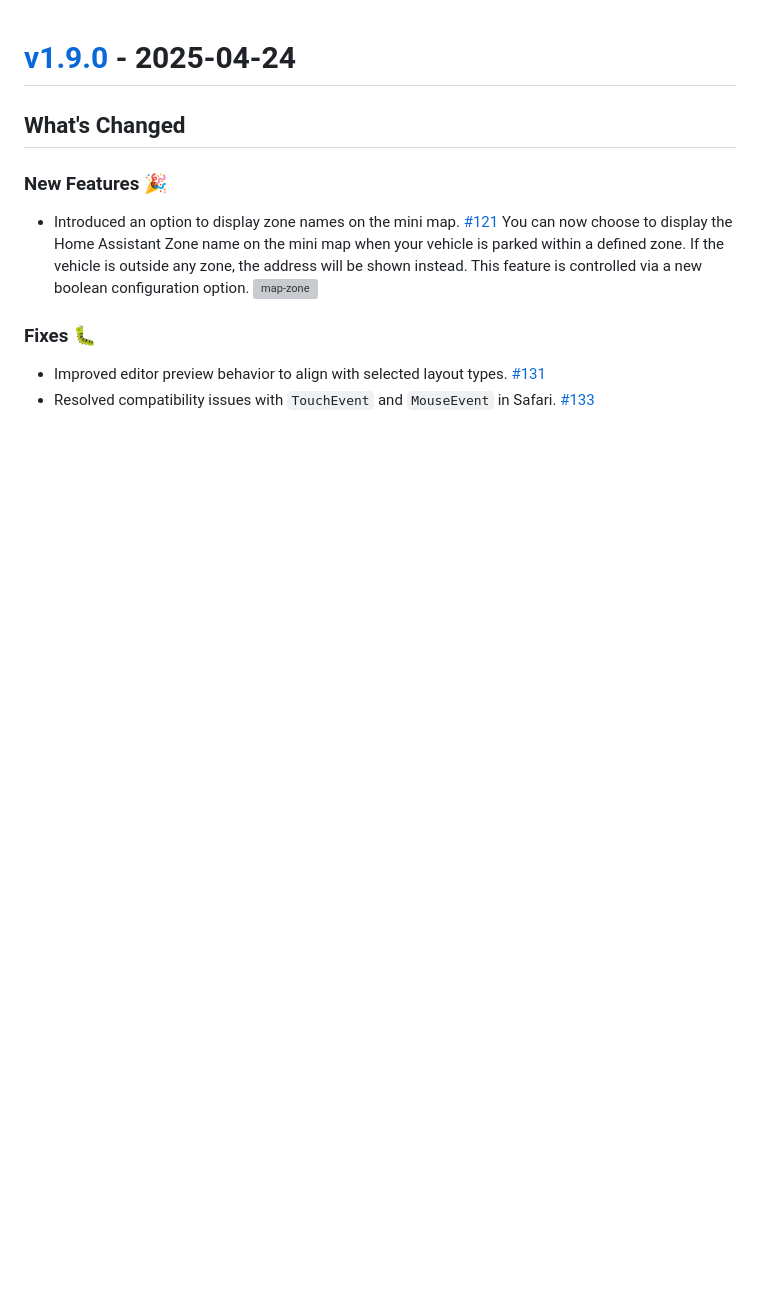
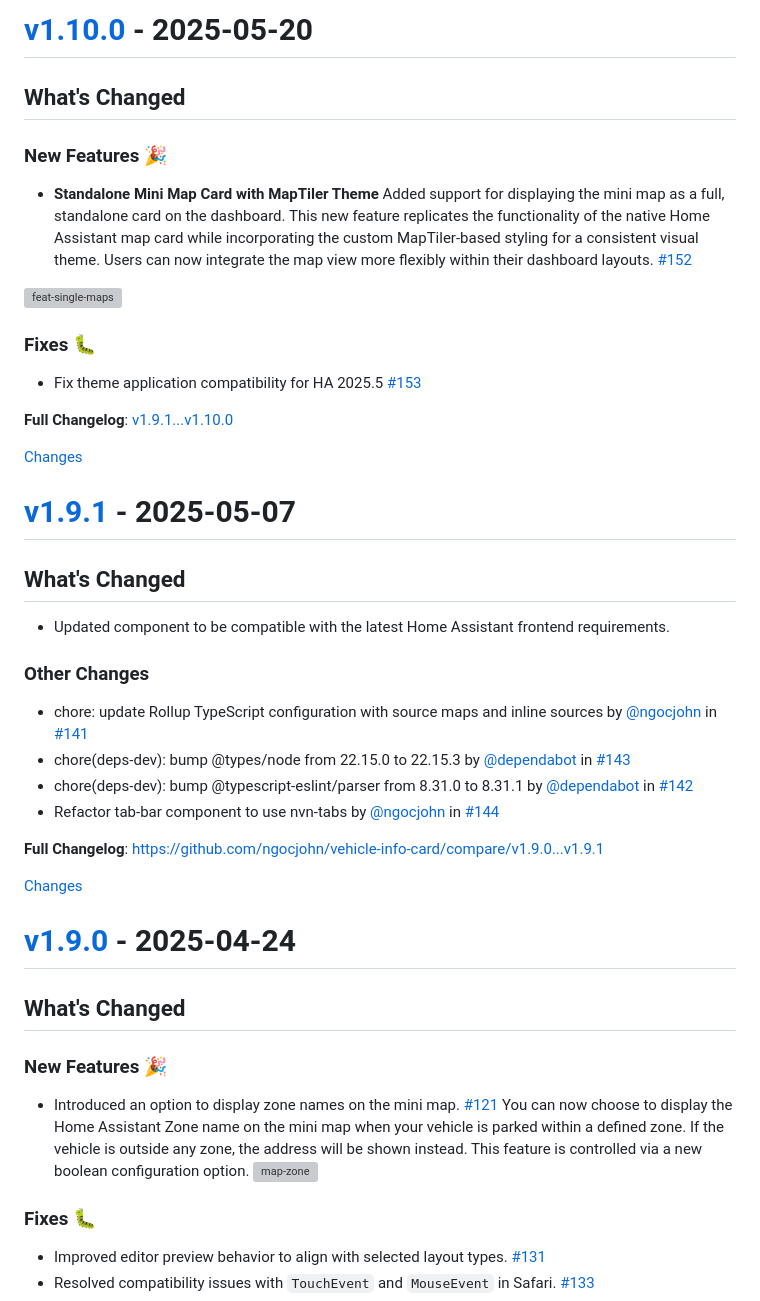
Before and after one commit to ngocjohn/vehicle-info-card, a Markdown page: CHANGELOG.md, the part around the change printed below. GitHub-like rendering; blank space fills up the shorter version; grey boxes are pictures that could not be loaded.

```diff
--- a/CHANGELOG.md
+++ b/CHANGELOG.md
@@ -1,3 +1,43 @@
+<a id="v1.10.0"></a>
+# [v1.10.0](https://github.com/ngocjohn/vehicle-info-card/releases/tag/v1.10.0) - 2025-05-20
+
+<!-- Release notes generated using configuration in .github/release.yml at v1.10.0 -->
+
+## What's Changed
+### New Features 🎉
+* **Standalone Mini Map Card with MapTiler Theme**
+Added support for displaying the mini map as a full, standalone card on the dashboard. This new feature replicates the functionality of the native Home Assistant map card while incorporating the custom MapTiler-based styling for a consistent visual theme. Users can now integrate the map view more flexibly within their dashboard layouts.  [#152 ](https://github.com/ngocjohn/vehicle-status-card/pull/152)
+
+![feat-single-maps](https://github.com/user-attachments/assets/4b2e7ccf-f961-4439-a26a-08a1ff96a4a9)
+
+### Fixes 🐛
+* Fix theme application compatibility for HA 2025.5 [#153](https://github.com/ngocjohn/vehicle-info-card/pull/153)
+
+
+**Full Changelog**: [v1.9.1...v1.10.0](https://github.com/ngocjohn/vehicle-info-card/compare/v1.9.1...v1.10.0)
+
+[Changes][v1.10.0]
+
+
+<a id="v1.9.1"></a>
+# [v1.9.1](https://github.com/ngocjohn/vehicle-info-card/releases/tag/v1.9.1) - 2025-05-07
+
+<!-- Release notes generated using configuration in .github/release.yml at v1.9.1 -->
+
+## What's Changed
+* Updated component to be compatible with the latest Home Assistant frontend requirements.
+### Other Changes
+* chore: update Rollup TypeScript configuration with source maps and inline sources by [@ngocjohn](https://github.com/ngocjohn) in [#141](https://github.com/ngocjohn/vehicle-info-card/pull/141)
+* chore(deps-dev): bump @types/node from 22.15.0 to 22.15.3 by [@dependabot](https://github.com/dependabot) in [#143](https://github.com/ngocjohn/vehicle-info-card/pull/143)
+* chore(deps-dev): bump @typescript-eslint/parser from 8.31.0 to 8.31.1 by [@dependabot](https://github.com/dependabot) in [#142](https://github.com/ngocjohn/vehicle-info-card/pull/142)
+* Refactor tab-bar component to use nvn-tabs by [@ngocjohn](https://github.com/ngocjohn) in [#144](https://github.com/ngocjohn/vehicle-info-card/pull/144)
+
+
+**Full Changelog**: https://github.com/ngocjohn/vehicle-info-card/compare/v1.9.0...v1.9.1
+
+[Changes][v1.9.1]
+
+
 <a id="v1.9.0"></a>
 # [v1.9.0](https://github.com/ngocjohn/vehicle-info-card/releases/tag/v1.9.0) - 2025-04-24
 
```
Also changed, not shown: other parts of CHANGELOG.md (+2 -0 lines).
